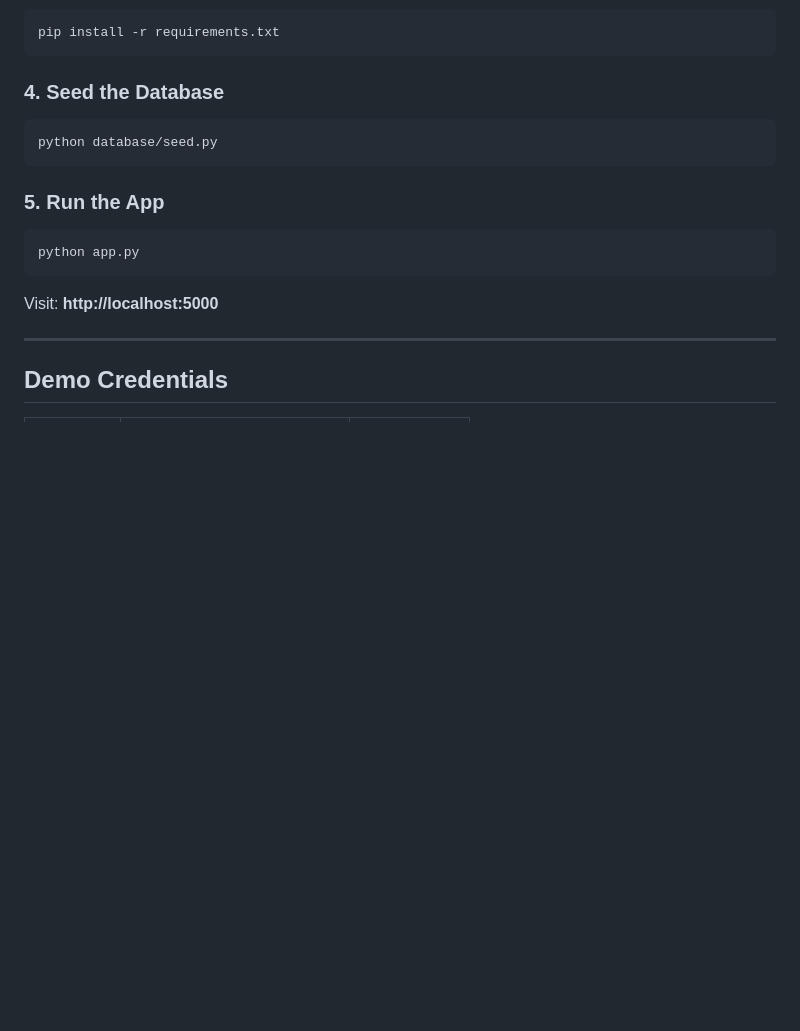
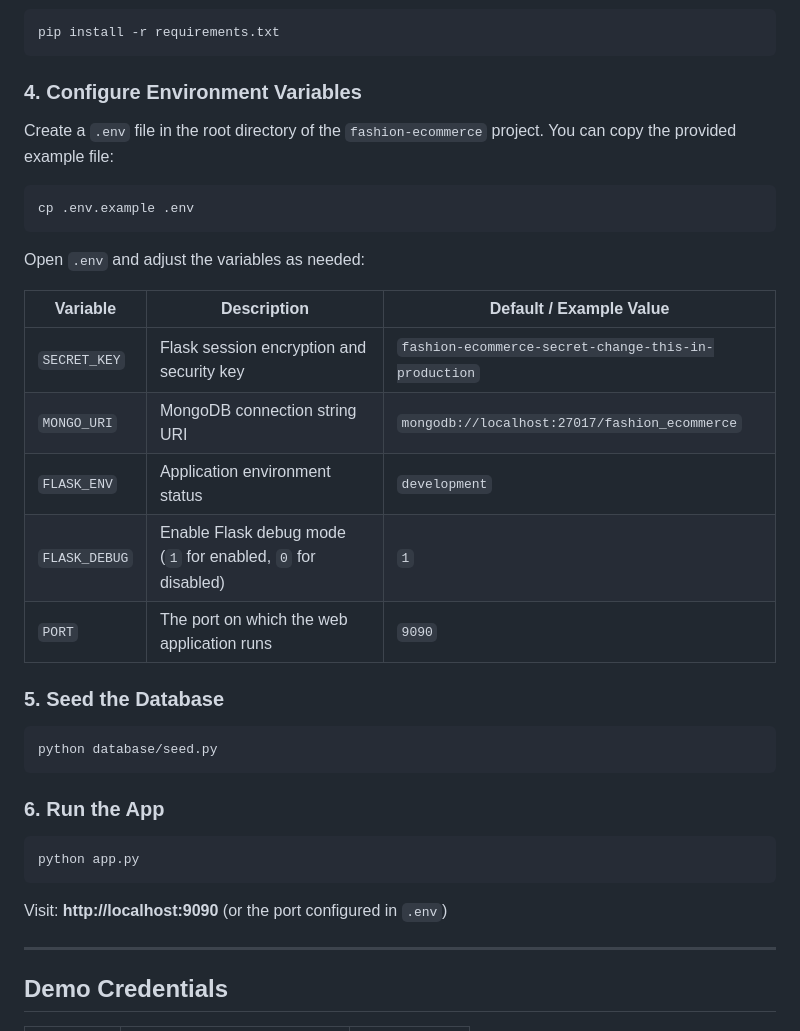
Before and after one commit to KeerthanNaidu67/KSAH-Fashion-commerce, a Markdown page: README.md, the part around one of its changes. GitHub-like rendering; blank space fills up the shorter version.

````diff
--- a/README.md
+++ b/README.md
@@ -94,17 +120,35 @@ source .venv/bin/activate        # macOS / Linux
 pip install -r requirements.txt
 ```
 
-### 4. Seed the Database
+### 4. Configure Environment Variables
+
+Create a `.env` file in the root directory of the `fashion-ecommerce` project. You can copy the provided example file:
+
+```bash
+cp .env.example .env
+```
+
+Open `.env` and adjust the variables as needed:
+
+| Variable | Description | Default / Example Value |
+|---|---|---|
+| `SECRET_KEY` | Flask session encryption and security key | `fashion-ecommerce-secret-change-this-in-production` |
+| `MONGO_URI` | MongoDB connection string URI | `mongodb://localhost:27017/fashion_ecommerce` |
+| `FLASK_ENV` | Application environment status | `development` |
+| `FLASK_DEBUG` | Enable Flask debug mode (`1` for enabled, `0` for disabled) | `1` |
+| `PORT` | The port on which the web application runs | `9090` |
+
+### 5. Seed the Database
 ```bash
 python database/seed.py
 ```
 
-### 5. Run the App
+### 6. Run the App
 ```bash
 python app.py
 ```
 
-Visit: **http://localhost:5000**
+Visit: **http://localhost:9090** (or the port configured in `.env`)
 
 ---
 
````
Also changed, not shown: other parts of README.md (+26 -0 lines).
